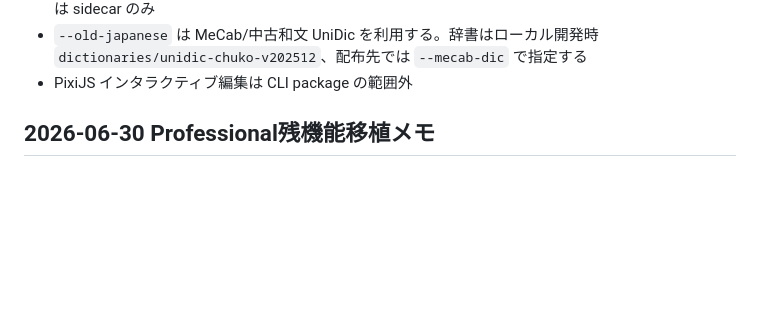
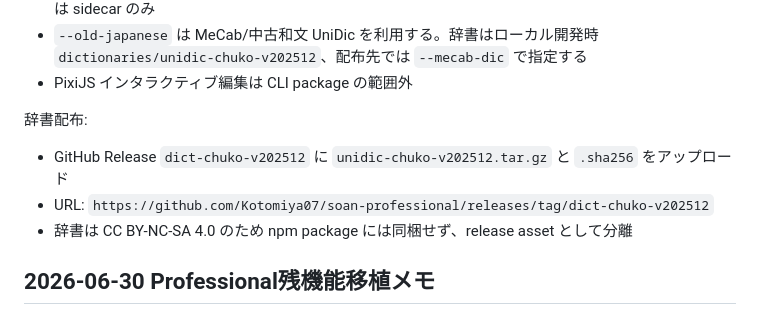
Before and after one commit to Kotomiya07/soan-professional, a Markdown page: PLANS.md, the part around the change. Drawn GitHub-style; blank space fills up the shorter version.

```diff
--- a/PLANS.md
+++ b/PLANS.md
@@ -77,6 +77,11 @@ sub-agent 2本と oracle（`soan-professional-completion-audit`）で current-st
 - sidecar JSON が canonical metadata。JPEG XMP は同じ metadata packet の埋め込みを行うが、PNG は sidecar のみ
 - `--old-japanese` は MeCab/中古和文 UniDic を利用する。辞書はローカル開発時 `dictionaries/unidic-chuko-v202512`、配布先では `--mecab-dic` で指定する
 - PixiJS インタラクティブ編集は CLI package の範囲外
+
+辞書配布:
+- GitHub Release `dict-chuko-v202512` に `unidic-chuko-v202512.tar.gz` と `.sha256` をアップロード
+- URL: `https://github.com/Kotomiya07/soan-professional/releases/tag/dict-chuko-v202512`
+- 辞書は CC BY-NC-SA 4.0 のため npm package には同梱せず、release asset として分離
 
 ## 2026-06-30 Professional残機能移植メモ
 
```
Also changed, not shown: README.md (+11 -1 lines), soan-cli/README.md (+10 -0 lines).
